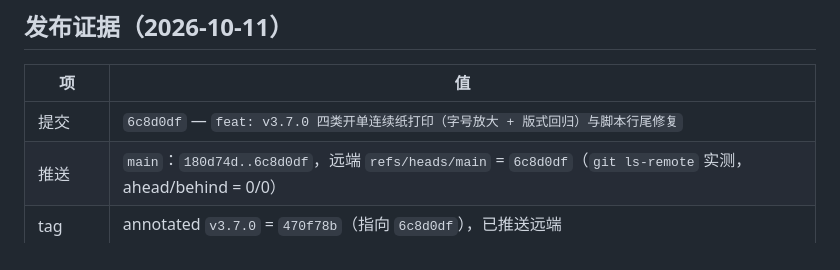
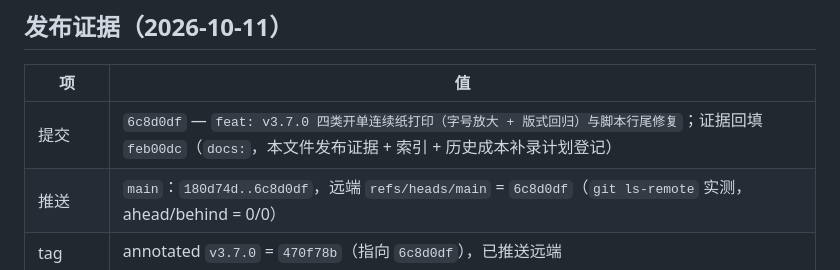
Before and after one commit to Astyyym/simple-erp, a Markdown page: 开发短计划/2026-10-11_四类开单连续纸打印字号与版式修复_执行计划.md, the part around the change. Drawn GitHub-style.

```diff
--- a/开发短计划/2026-10-11_四类开单连续纸打印字号与版式修复_执行计划.md
+++ b/开发短计划/2026-10-11_四类开单连续纸打印字号与版式修复_执行计划.md
@@ -9,7 +9,7 @@
 
 | 项 | 值 |
 |---|---|
-| 提交 | `6c8d0df` — `feat: v3.7.0 四类开单连续纸打印（字号放大 + 版式回归）与脚本行尾修复` |
+| 提交 | `6c8d0df` — `feat: v3.7.0 四类开单连续纸打印（字号放大 + 版式回归）与脚本行尾修复`；证据回填 `feb00dc`（`docs:`，本文件发布证据 + 索引 + 历史成本补录计划登记） |
 | 推送 | `main`：`180d74d..6c8d0df`，远端 `refs/heads/main` = `6c8d0df`（`git ls-remote` 实测，ahead/behind = 0/0） |
 | tag | annotated `v3.7.0` = `470f78b`（指向 `6c8d0df`），已推送远端 |
 | Release | [v3.7.0](https://github.com/Astyyym/simple-erp/releases/tag/v3.7.0)，**Latest**（非 draft / 非 prerelease） |
```
Also changed, not shown: 2 other files.
